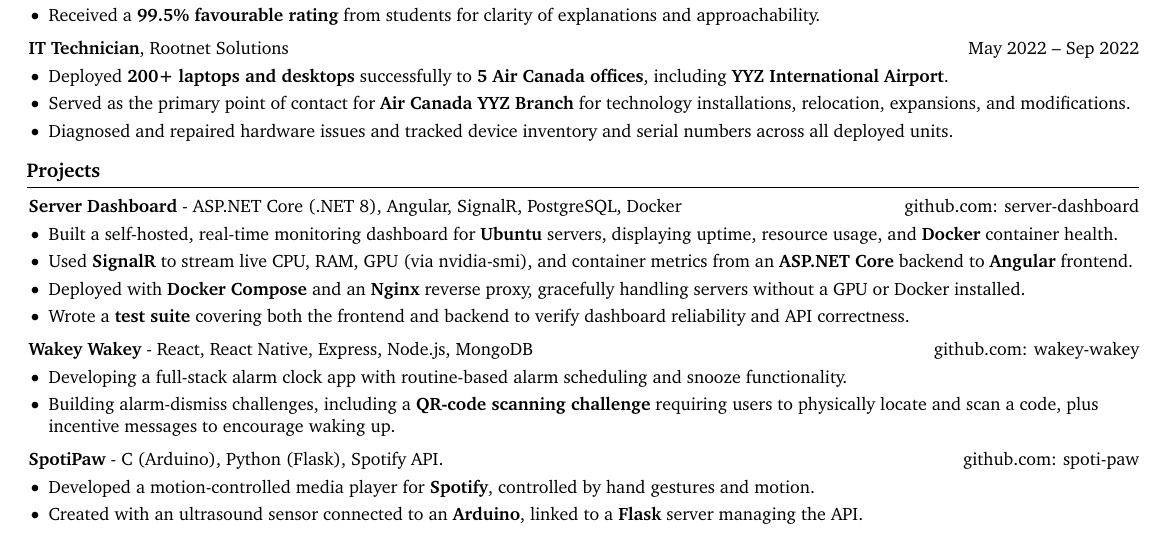
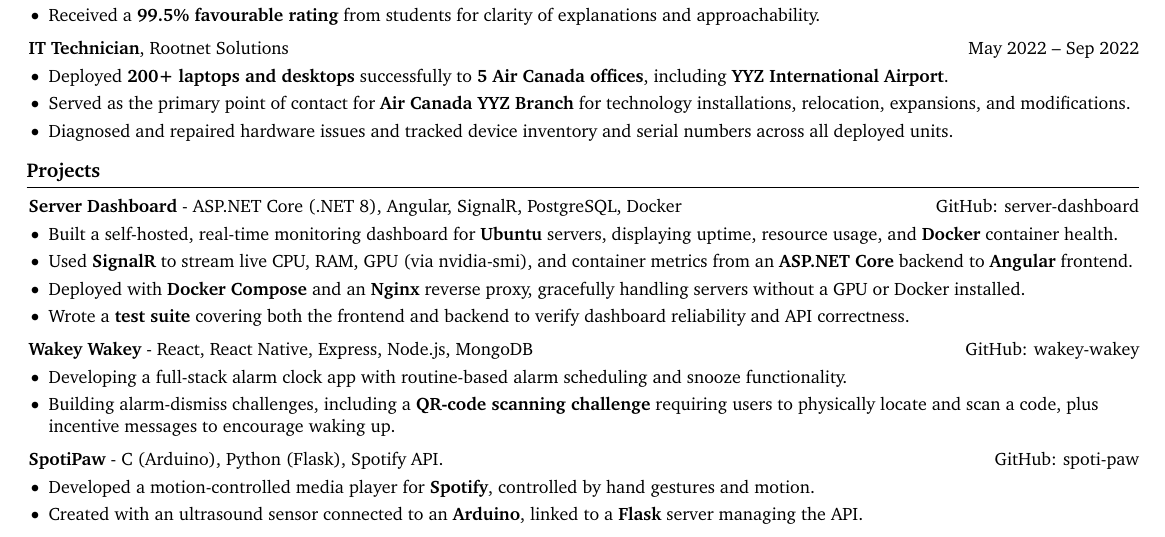
Before and after one commit to ayushtvora/ayush-vora-resume, a LaTeX CV (Resume.tex): part of the page, cut so that both start at the same text. Compiled offline with pdfLaTeX.

Commit message:
Updated links for project GitHubs

```diff
--- a/Resume.tex
+++ b/Resume.tex
@@ -256,7 +256,7 @@
     \section{Projects}
 
         \begin{twocolentry}
-        {\href{https://github.com/ayushtvora/server-dashboard}{github.com: server-dashboard}}
+        {\href{https://github.com/ayushtvora/server-dashboard}{GitHub: server-dashboard}}
             \textbf{Server Dashboard} - ASP.NET Core (.NET 8), Angular, SignalR, PostgreSQL, Docker
         \end{twocolentry}
         \vspace{0.10 cm}
@@ -272,7 +272,7 @@
         \vspace{0.2 cm}
 
         \begin{twocolentry}
-        {\href{https://github.com/ayushtvora/wakey-wakey}{github.com: wakey-wakey}}
+        {\href{https://github.com/ayushtvora/wakey-wakey}{GitHub: wakey-wakey}}
             \textbf{Wakey Wakey} - React, React Native, Express, Node.js, MongoDB
         \end{twocolentry}
         \vspace{0.10 cm}
@@ -287,7 +287,7 @@
 
 
         \begin{twocolentry}
-            {\href{https://github.com/ayushtvora/spoti-paw}{github.com: spoti-paw}}
+            {\href{https://github.com/ayushtvora/spoti-paw}{GitHub: spoti-paw}}
             \textbf{SpotiPaw} - C (Arduino), Python (Flask), Spotify API.
         \end{twocolentry}
         \vspace{0.10 cm}
```
Also changed, not shown: Resume.pdf, Resume.tex (2 more changed lines).
